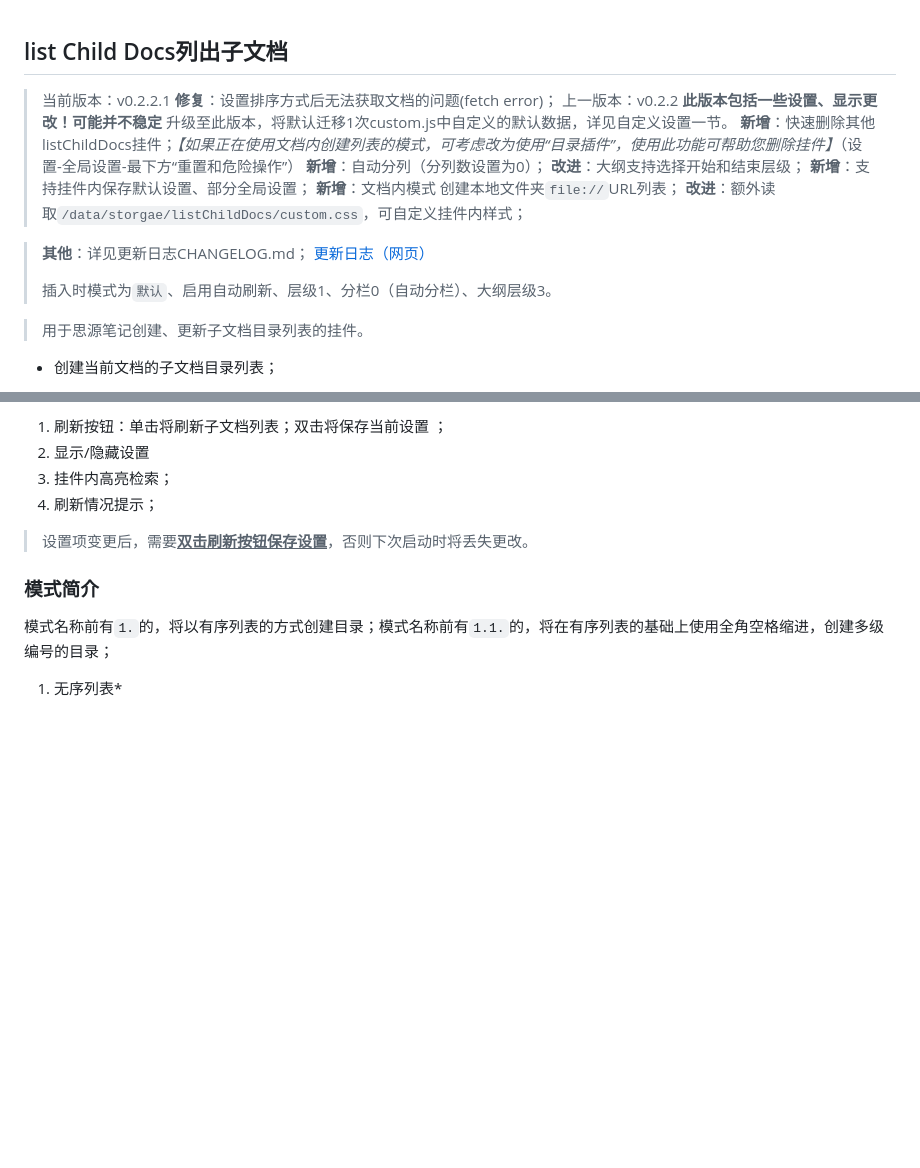
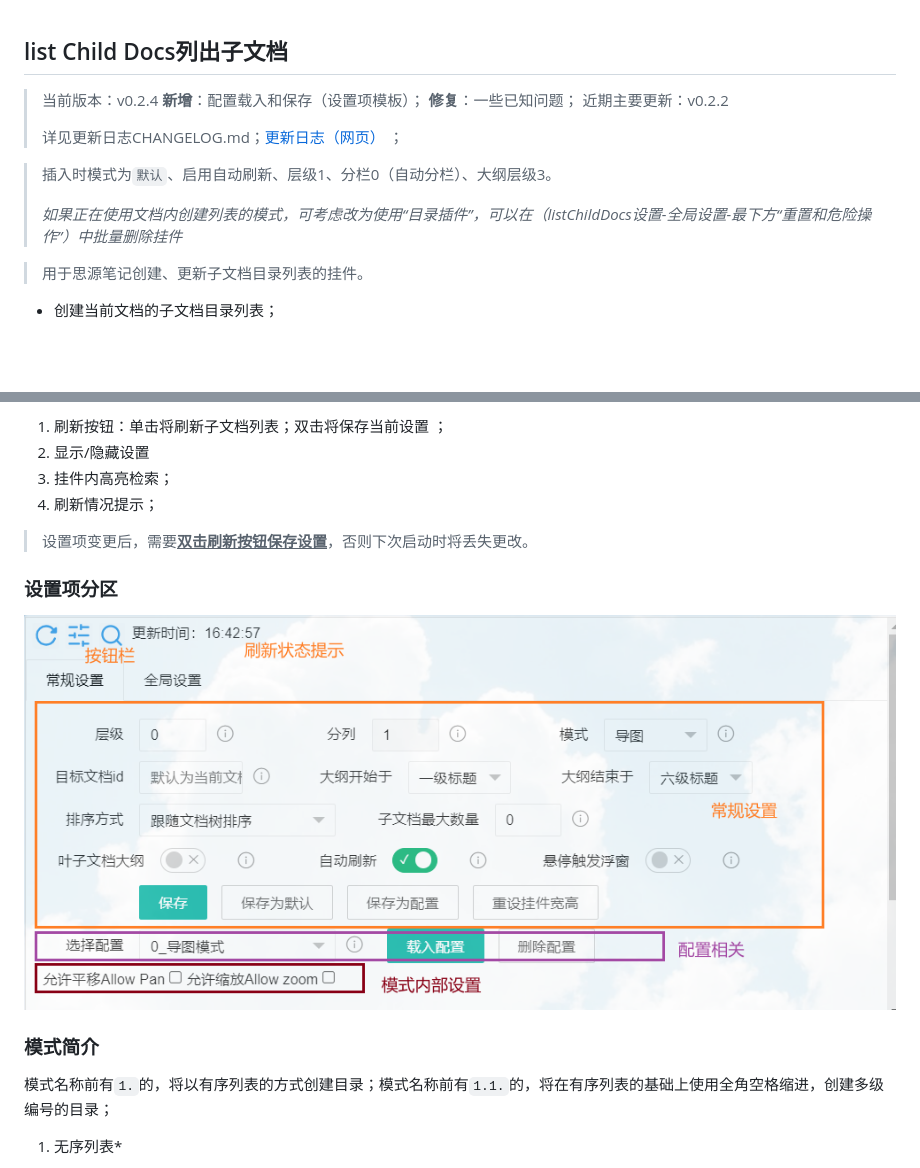
Before and after one commit to OpaqueGlass/listChildDocs, a Markdown page: README.md, 2 parts joined by grey strips. GitHub-like rendering; pictures changed too: README.assets/image.png (added); blank space fills up the shorter version.

```diff
--- a/README.md
+++ b/README.md
@@ -1,19 +1,13 @@
 ## list Child Docs列出子文档
 
-> 当前版本：v0.2.2.1 **修复**：设置排序方式后无法获取文档的问题(fetch error)；
-> 上一版本：v0.2.2 **此版本包括一些设置、显示更改！可能并不稳定** 升级至此版本，将默认迁移1次custom.js中自定义的默认数据，详见自定义设置一节。
-> **新增**：快速删除其他listChildDocs挂件；*【如果正在使用文档内创建列表的模式，可考虑改为使用“目录插件”，使用此功能可帮助您删除挂件】*（设置-全局设置-最下方“重置和危险操作”）
-> **新增**：自动分列（分列数设置为0）；
-> **改进**：大纲支持选择开始和结束层级；
-> **新增**：支持挂件内保存默认设置、部分全局设置；
-> **新增**：文档内模式 创建本地文件夹`file://`URL列表；
-> **改进**：额外读取`/data/storgae/listChildDocs/custom.css`，可自定义挂件内样式；
+> 当前版本：v0.2.4 **新增**：配置载入和保存（设置项模板）； **修复**：一些已知问题；
+> 近期主要更新：v0.2.2
+>
+> 详见更新日志CHANGELOG.md；[更新日志（网页）](CHANGELOG.md) ；
 
-> **其他**：详见更新日志CHANGELOG.md；
-> [更新日志（网页）](CHANGELOG.md)
->
 > 插入时模式为`默认`、启用自动刷新、层级1、分栏0（自动分栏）、大纲层级3。
 >
+> *如果正在使用文档内创建列表的模式，可考虑改为使用“目录插件”，可以在（listChildDocs设置-全局设置-最下方“重置和危险操作”）中批量删除挂件*
 
 > 用于思源笔记创建、更新子文档目录列表的挂件。
 
@@ -53,6 +47,10 @@
 4. 刷新情况提示；
 
 > 设置项变更后，需要<u>**双击刷新按钮保存设置**</u>，否则下次启动时将丢失更改。
+
+### 设置项分区
+
+![常规设置界面部分提示](README.assets/image.png)
 
 ### 模式简介
 
```
Also changed, not shown: CHANGELOG.md (+12 -1 lines).
